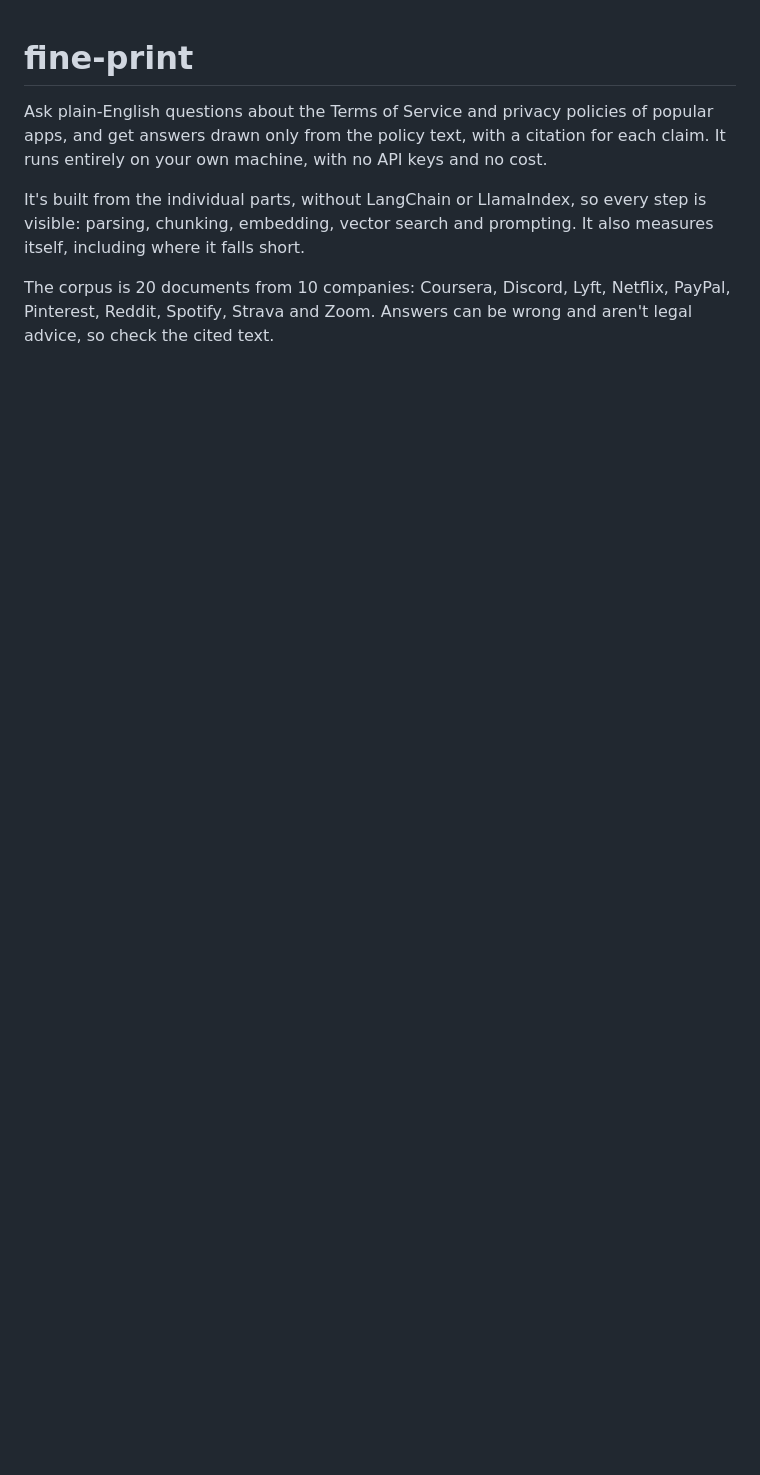
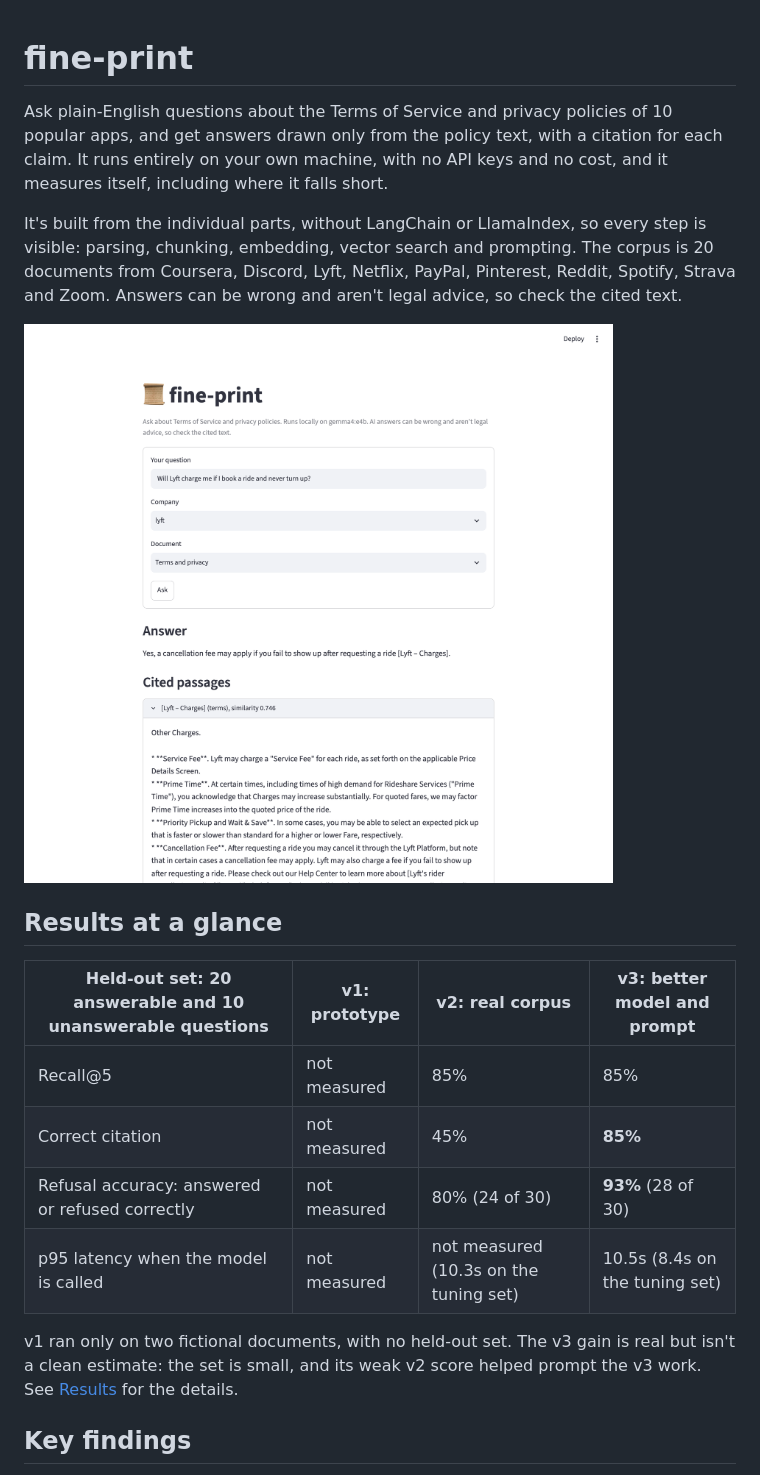
Before and after one commit to srikantl50193-dev/fine-print, a Markdown page: README.md, the part around one of its changes. Drawn GitHub-style; pictures changed too: docs/screenshot.png (added); blank space fills up the shorter version.

```diff
--- a/README.md
+++ b/README.md
@@ -1,7 +1,21 @@
 # fine-print
 
-Ask plain-English questions about the Terms of Service and privacy policies of popular apps, and get answers drawn only from the policy text, with a citation for each claim. It runs entirely on your own machine, with no API keys and no cost.
+Ask plain-English questions about the Terms of Service and privacy policies of 10 popular apps, and get answers drawn only from the policy text, with a citation for each claim. It runs entirely on your own machine, with no API keys and no cost, and it measures itself, including where it falls short.
 
-It's built from the individual parts, without LangChain or LlamaIndex, so every step is visible: parsing, chunking, embedding, vector search and prompting. It also measures itself, including where it falls short.
+It's built from the individual parts, without LangChain or LlamaIndex, so every step is visible: parsing, chunking, embedding, vector search and prompting. The corpus is 20 documents from Coursera, Discord, Lyft, Netflix, PayPal, Pinterest, Reddit, Spotify, Strava and Zoom. Answers can be wrong and aren't legal advice, so check the cited text.
 
-The corpus is 20 documents from 10 companies: Coursera, Discord, Lyft, Netflix, PayPal, Pinterest, Reddit, Spotify, Strava and Zoom. Answers can be wrong and aren't legal advice, so check the cited text.
+![The fine-print web UI answering a question about Lyft's no-show fee, with the cited policy passage open below the answer](docs/screenshot.png)
+
+## Results at a glance
+
+| Held-out set: 20 answerable and 10 unanswerable questions | v1: prototype | v2: real corpus | v3: better model and prompt |
+| --- | --- | --- | --- |
+| Recall@5 | not measured | 85% | 85% |
+| Correct citation | not measured | 45% | **85%** |
+| Refusal accuracy: answered or refused correctly | not measured | 80% (24 of 30) | **93%** (28 of 30) |
+| p95 latency when the model is called | not measured | not measured (10.3s on the tuning set) | 10.5s (8.4s on the tuning set) |
+
+v1 ran only on two fictional documents, with no held-out set. The v3 gain is real but isn't a clean estimate: the set is small, and its weak v2 score helped prompt the v3 work. See [Results](#results) for the details.
+
+## Key findings
+
```
Also changed, not shown: other parts of README.md (+33 -10 lines), CHANGELOG.md (added, +50 -0 lines), 2 other files.
